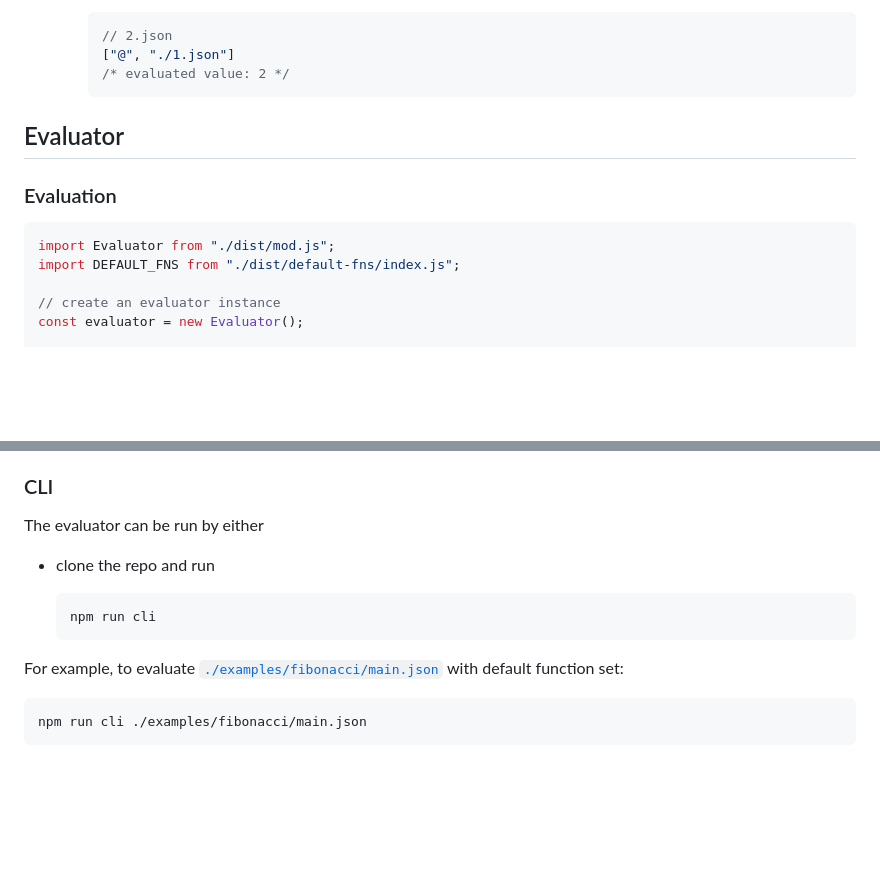
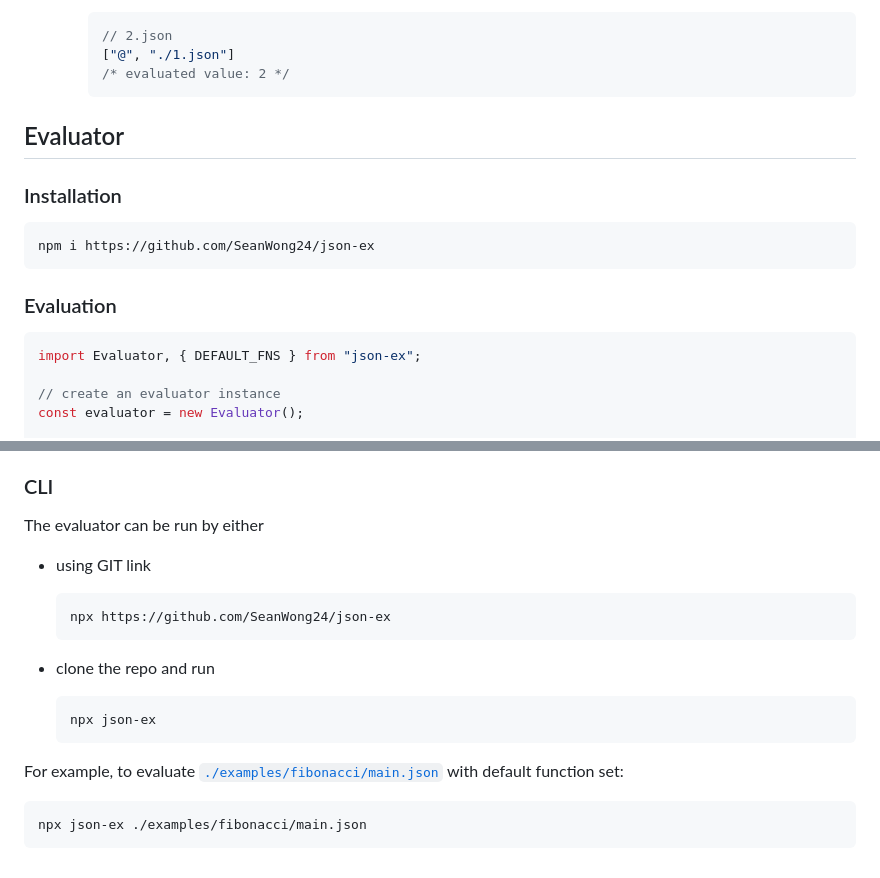
Before and after one commit to SeanWong24/json-expr, a Markdown page: README.md, 2 parts joined by grey strips. Drawn GitHub-style; blank space fills up the shorter version.

````diff
--- a/README.md
+++ b/README.md
@@ -180,11 +180,16 @@ For the CLI usage, all these functions are loaded by default.
 
 ## Evaluator
 
+### Installation
+
+```sh
+npm i https://github.com/SeanWong24/json-ex
+```
+
 ### Evaluation
 
 ```ts
-import Evaluator from "./dist/mod.js";
-import DEFAULT_FNS from "./dist/default-fns/index.js";
+import Evaluator, { DEFAULT_FNS } from "json-ex";
 
 // create an evaluator instance
 const evaluator = new Evaluator();
@@ -212,10 +217,14 @@ console.log(result);
 
 The evaluator can be run by either
 
+- using GIT link
+  ```sh
+  npx https://github.com/SeanWong24/json-ex
+  ```
 - clone the repo and run
 
   ```sh
-  npm run cli
+  npx json-ex
   ```
 
 For example, to evaluate
@@ -223,5 +232,5 @@ For example, to evaluate
 function set:
 
 ```sh
-npm run cli ./examples/fibonacci/main.json
+npx json-ex ./examples/fibonacci/main.json
 ```
````
